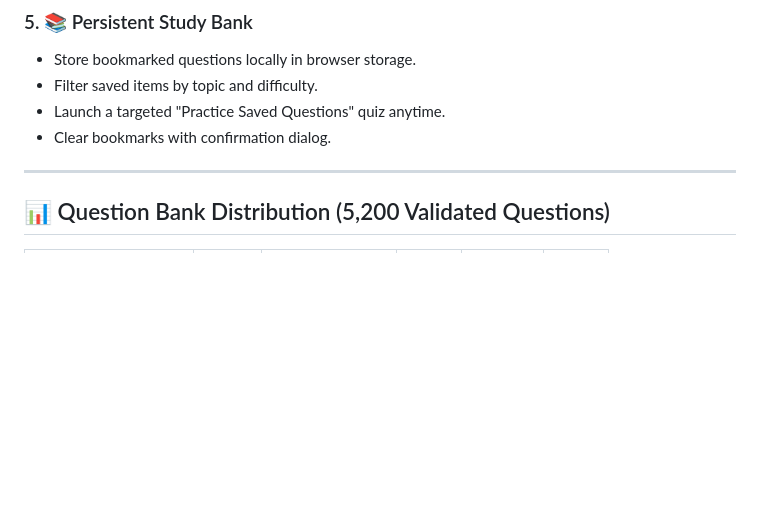
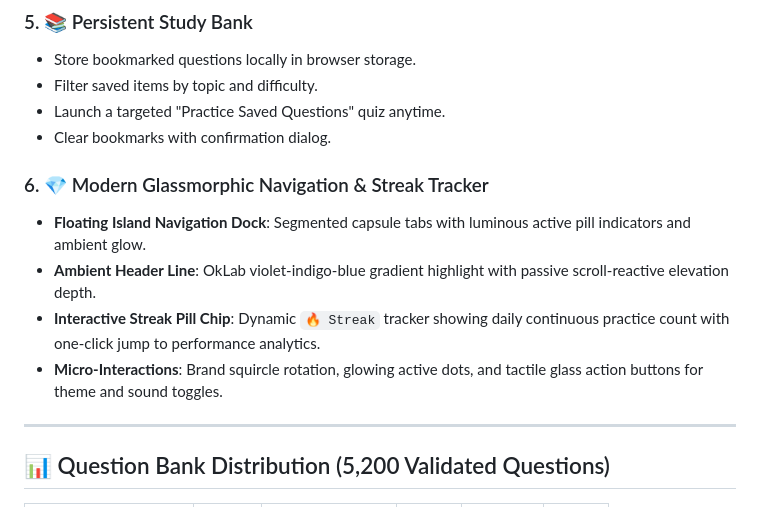
Before and after one commit to milind-T07/Interactive-Quiz-App, a Markdown page: README.md, the part around the change. Rendered like a GitHub page; blank space fills up the shorter version.

Commit message:
docs(readme): document modern glassmorphism navbar, streak chip, and v2.0 UI enhancements

```diff
--- a/README.md
+++ b/README.md
@@ -61,6 +61,12 @@ Zero API keys, zero external network calls, zero AI vendor lock-in, and zero bac
 - Filter saved items by topic and difficulty.
 - Launch a targeted "Practice Saved Questions" quiz anytime.
 - Clear bookmarks with confirmation dialog.
+
+### 6. 💎 Modern Glassmorphic Navigation & Streak Tracker
+- **Floating Island Navigation Dock**: Segmented capsule tabs with luminous active pill indicators and ambient glow.
+- **Ambient Header Line**: OkLab violet-indigo-blue gradient highlight with passive scroll-reactive elevation depth.
+- **Interactive Streak Pill Chip**: Dynamic `🔥 Streak` tracker showing daily continuous practice count with one-click jump to performance analytics.
+- **Micro-Interactions**: Brand squircle rotation, glowing active dots, and tactile glass action buttons for theme and sound toggles.
 
 ---
 
```
